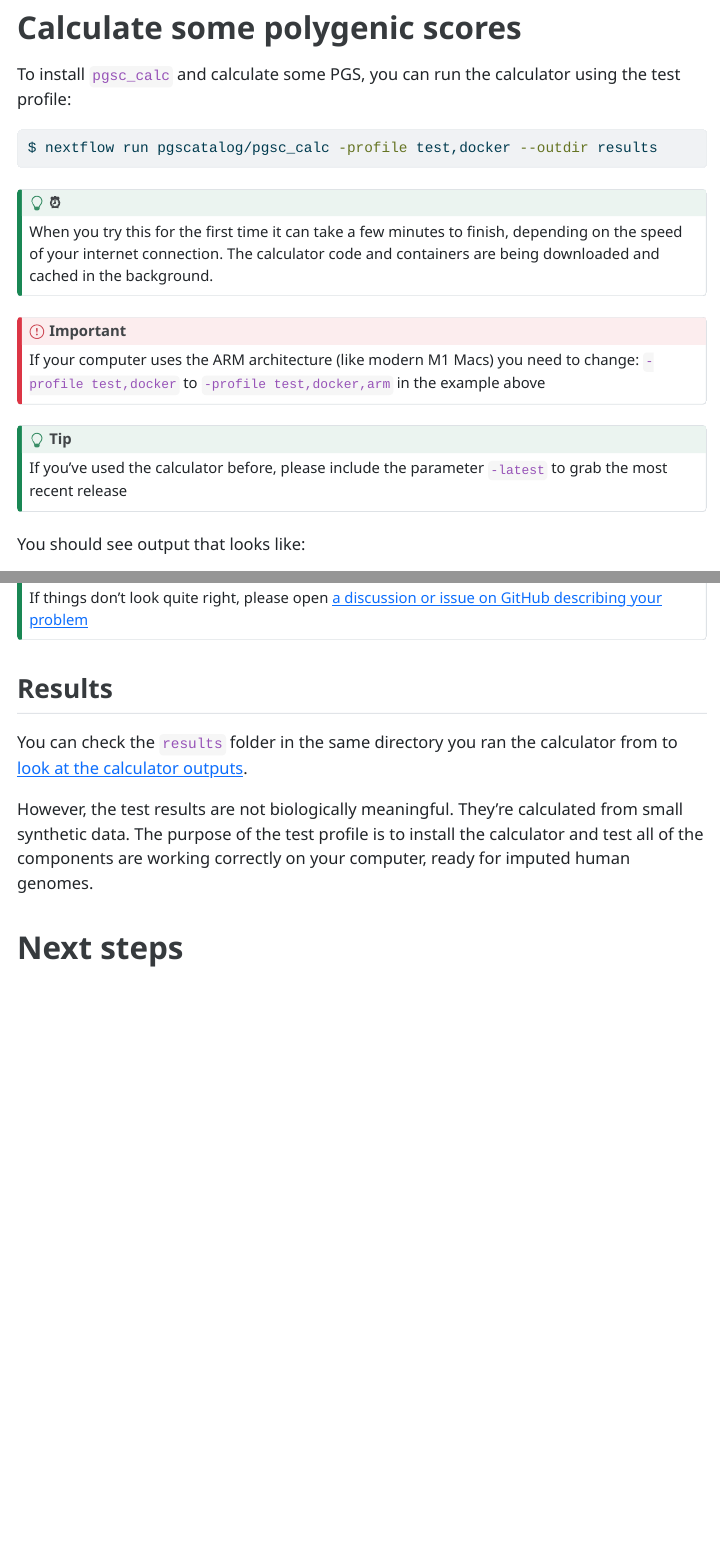
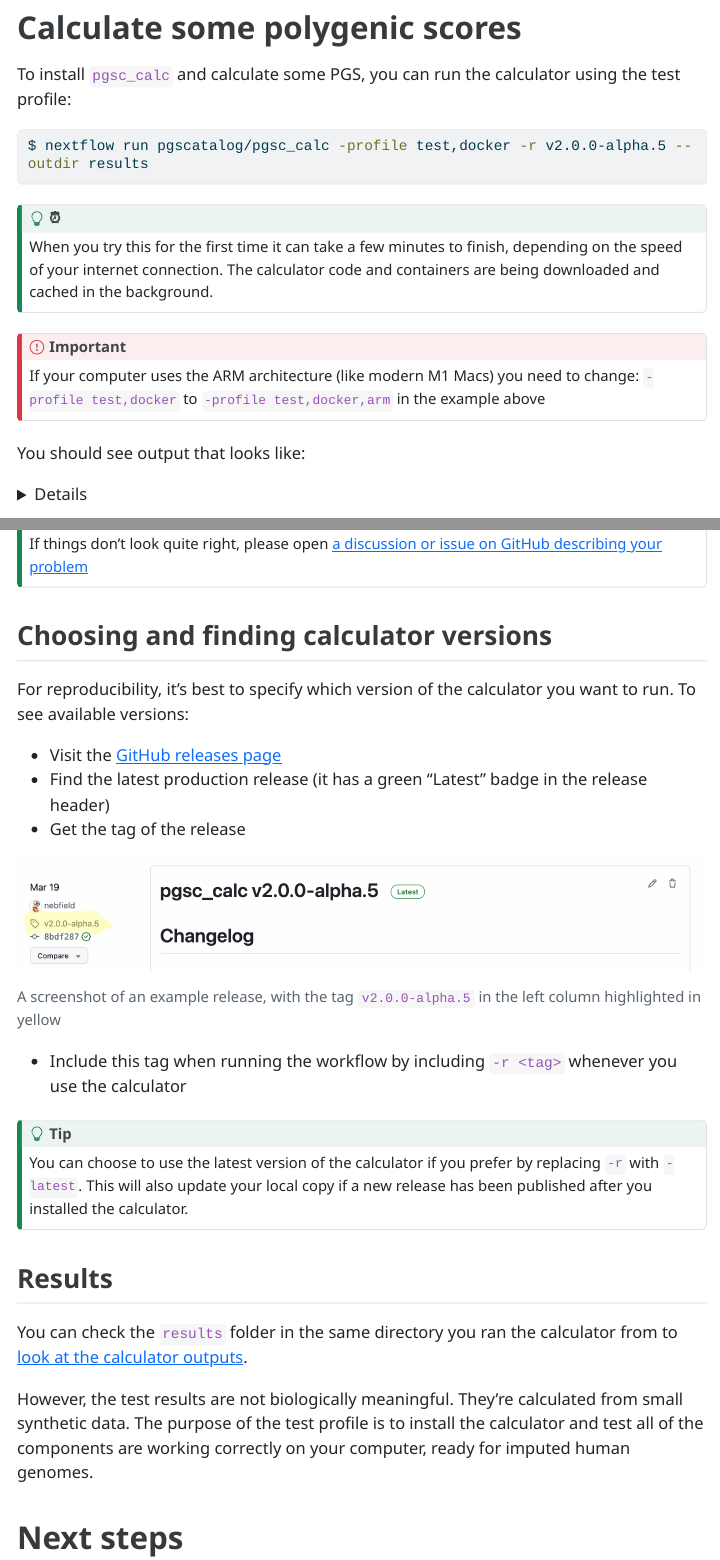
Before and after one commit to PGScatalog/ebi-2024-pgsc_calc-webinar, a Quarto document (4-pgs-calc-demo/qmd/install.qmd): the page in a window 1100 px wide, from 2080 px down, and a second part further down, joined at a grey line. The pictures show the output file 4-pgs-calc-demo/install.html that the author committed with the source, opened offline; menus at the side of the page are left out; long lines of code are wrapped.

Commit message:
update with revision information

````diff
--- a/4-pgs-calc-demo/qmd/install.qmd
+++ b/4-pgs-calc-demo/qmd/install.qmd
@@ -184,7 +184,7 @@ Hello world!
 To install `pgsc_calc` and calculate some PGS, you can run the calculator using the test profile:
 
 ```bash
-$ nextflow run pgscatalog/pgsc_calc -profile test,docker --outdir results
+$ nextflow run pgscatalog/pgsc_calc -profile test,docker -r v2.0.0-alpha.5 --outdir results
 ```
 
 ::: {.callout-tip}
@@ -194,10 +194,6 @@ When you try this for the first time it can take a few minutes to finish, depend
 
 ::: {.callout-important}
 If your computer uses the ARM architecture (like modern M1 Macs) you need to change: `-profile test,docker` to `-profile test,docker,arm` in the example above
-:::
-
-::: {.callout-tip}
-If you've used the calculator before, please include the parameter `-latest` to grab the most recent release
 :::
 
 You should see output that looks like:
@@ -283,6 +279,22 @@ Well done! 🎉
 
 ::: {.callout-tip}
 If things don't look quite right, please open [a discussion or issue on GitHub describing your problem](https://github.com/PGScatalog/pgsc_calc/issues/new/choose)
+:::
+
+## Choosing and finding calculator versions
+
+For reproducibility, it's best to specify which version of the calculator you want to run. To see available versions:
+
+* Visit the [GitHub releases page](https://github.com/PGScatalog/pgsc_calc/releases)
+* Find the latest production release (it has a green "Latest" badge in the release header)
+* Get the tag of the release
+
+![A screenshot of an example release, with the tag `v2.0.0-alpha.5` in the left column highlighted in yellow](../img/tag.png)
+
+* Include this tag when running the workflow by including `-r <tag>` whenever you use the calculator
+
+::: {.callout-tip}
+You can choose to use the latest version of the calculator if you prefer by replacing `-r` with `-latest`. This will also update your local copy if a new release has been published after you installed the calculator.
 :::
 
 ## Results
````
Also changed, not shown: 4-pgs-calc-demo/img/tag.png (added), 4-pgs-calc-demo/install.html, 4-pgs-calc-demo/qmd/install.qmd (2 more changed lines), 2 other files.
